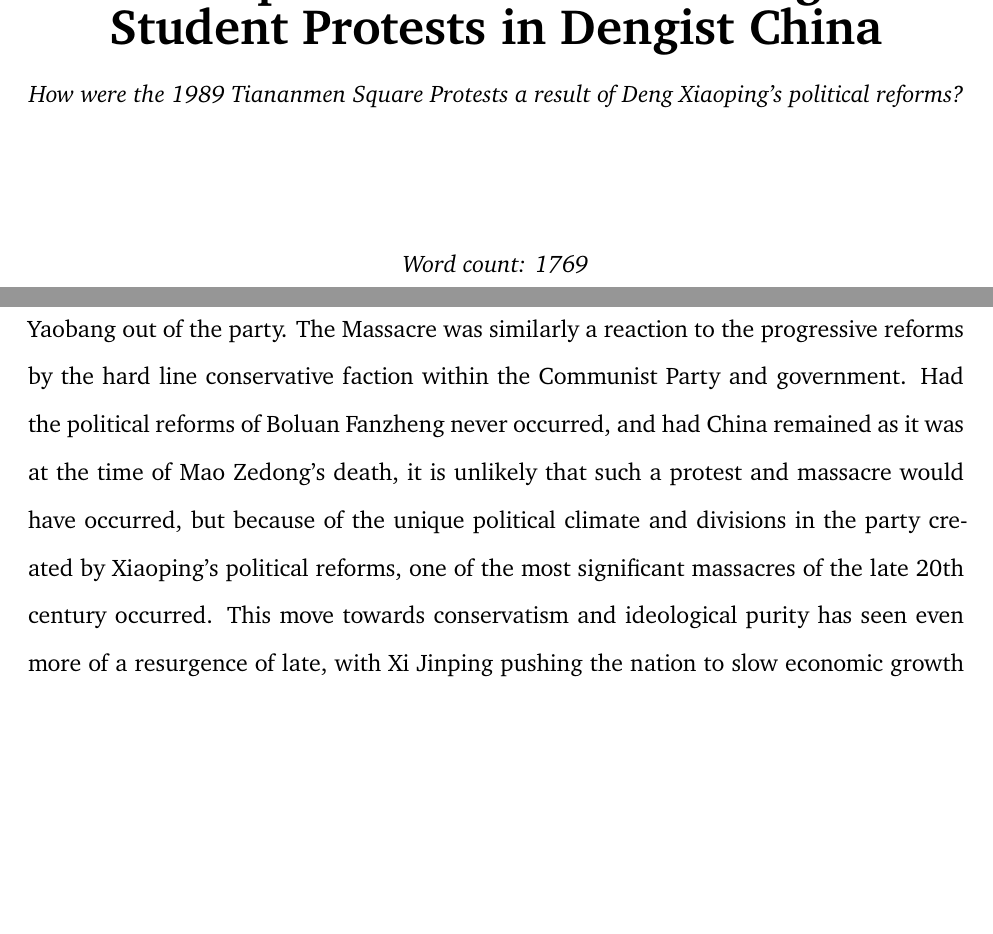
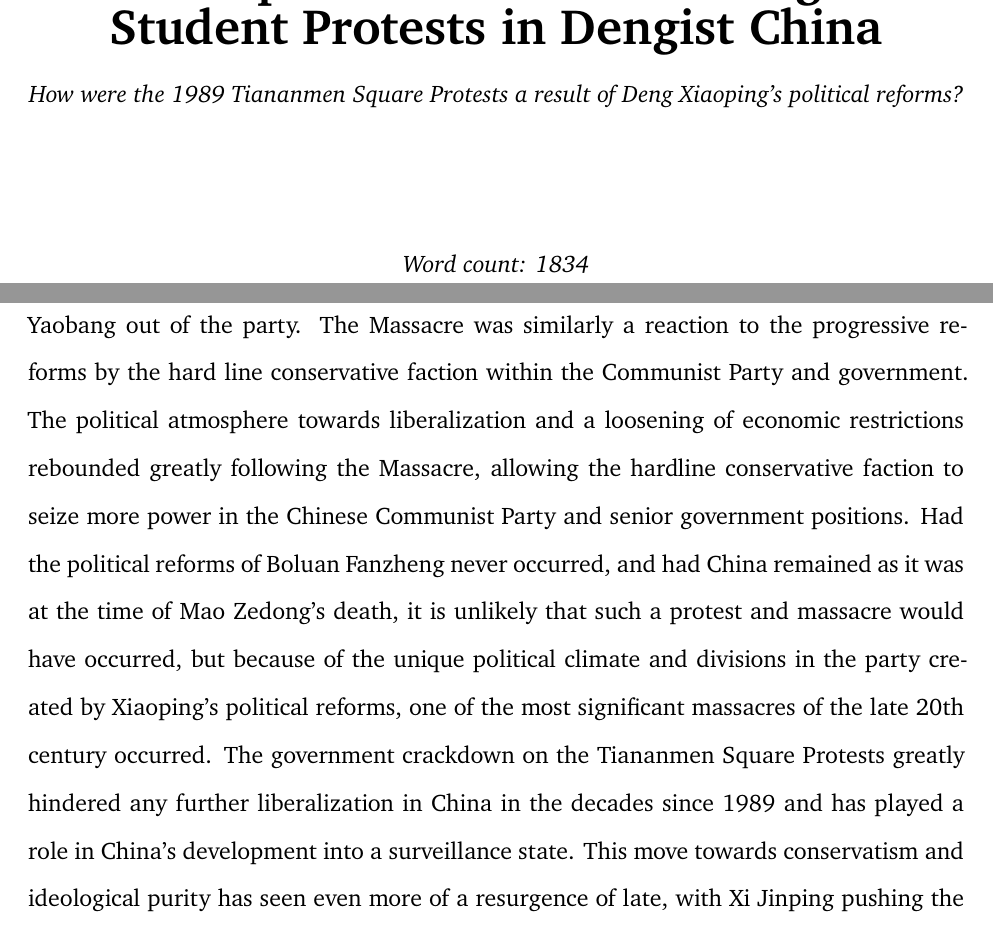
Before and after one commit to grantlemons/history-ia-latex, a LaTeX document (history-ia.tex): two parts of pages 1 and 7 of 9, joined at a grey line, cut so that both start at the same text, the shorter picture padded with empty space. Compiled offline with XeLaTeX.

Commit message:
added a line about surveillance state

```diff
--- a/history-ia.tex
+++ b/history-ia.tex
@@ -3,7 +3,7 @@
 
 \newcommand{\thetitle}{The Impact of Boluan Fanzheng on Student Protests in Dengist China}
 \newcommand{\researchquestion}{How were the 1989 Tiananmen Square Protests a result of Deng Xiaoping's political reforms?}
-\newcommand{\wordcount}{1769}
+\newcommand{\wordcount}{1834}
 
 \usepackage{XCharter}
 
@@ -96,7 +96,9 @@ In the aftermath of the protests, the progressive movement spearheaded by Ziyang
 
 The Tiananmen Square Protests were a result of dissatisfaction with the pace of political change in China in the 70s and 80s, and a reaction to the political turmoil that drove Hu Yaobang out of the party.
 The Massacre was similarly a reaction to the progressive reforms by the hard line conservative faction within the Communist Party and government.
+The political atmosphere towards liberalization and a loosening of economic restrictions rebounded greatly following the Massacre, allowing the hardline conservative faction to seize more power in the Chinese Communist Party and senior government positions.
 Had the political reforms of Boluan Fanzheng never occurred, and had China remained as it was at the time of Mao Zedong's death, it is unlikely that such a protest and massacre would have occurred, but because of the unique political climate and divisions in the party created by Xiaoping's political reforms, one of the most significant massacres of the late 20th century occurred.
+The government crackdown on the Tiananmen Square Protests greatly hindered any further liberalization in China in the decades since 1989 and has played a role in China's development into a surveillance state.
 This move towards conservatism and ideological purity has seen even more of a resurgence of late, with Xi Jinping pushing the nation to slow economic growth and international collaboration in the interests of strengthening China ideologically.
 It is important to keep in mind the effects that political tides within the Party can have on the common people in this context, especially concerning the increase in resentment towards the government's restrictive Zero Covid policy and the mass mobilization of protesters surrounding this issue.
 %
```
